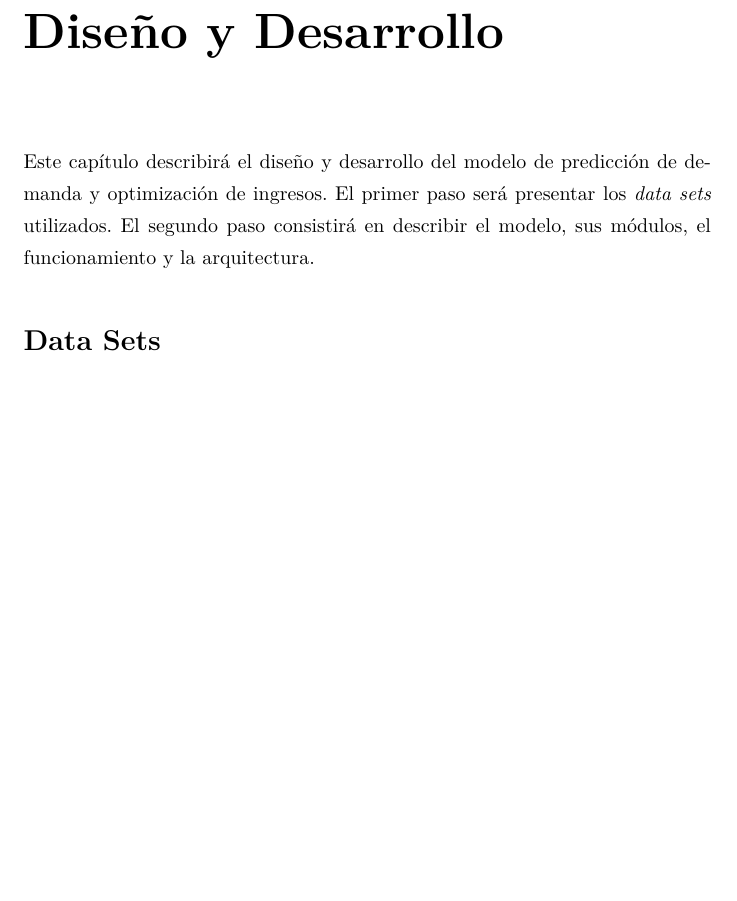
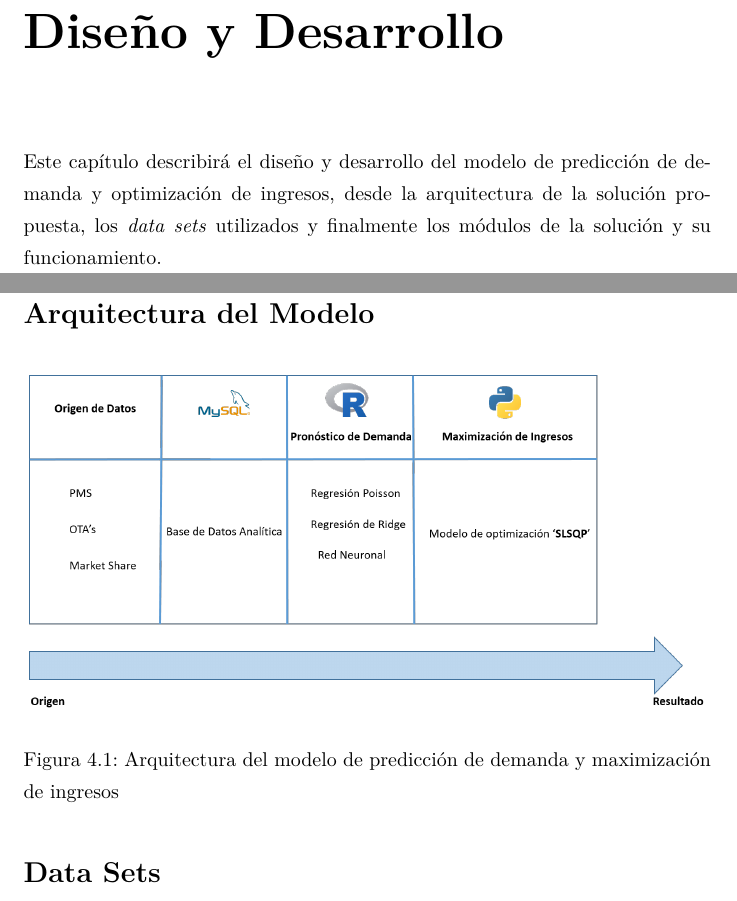
Before and after one commit to oscardaniel88/mcdatos_estancia, a LaTeX thesis (Tesis/main.tex, which reads Tesis/Chapters/modelo.tex): part of page 51 of 92 before the commit and two parts of pages 51 and 52 of 93 after it, the two joined at a grey line, cut so that both start at the same text, the shorter picture padded with empty space. Compiled offline with pdfLaTeX.

Commit message:
Arquitectura

```diff
--- a/Tesis/Chapters/modelo.tex
+++ b/Tesis/Chapters/modelo.tex
@@ -1,7 +1,17 @@
 \chapter{Diseño y Desarrollo}
 \label{ch:modelo}
 
-Este capítulo describirá el diseño y desarrollo del modelo de predicción de demanda y optimización de ingresos. El primer paso será presentar los \emph{data sets} utilizados. El segundo paso consistirá en describir el modelo, sus módulos, el funcionamiento y la arquitectura.
+Este capítulo describirá el diseño y desarrollo del modelo de predicción de demanda y optimización de ingresos, desde la arquitectura de la solución propuesta, los \emph{data sets} utilizados y finalmente los módulos de la solución y su funcionamiento.
+
+\section*{Arquitectura del Modelo}
+
+\begin{figure}[H]
+  \centering
+      \includegraphics[width=\maxwidth,height=6cm]{figures/Arquitectura.png}
+  \caption{Arquitectura del modelo de predicción de demanda y maximización de ingresos}
+\end{figure}
+
+
 
 \section*{Data Sets}
 Para la construcción del modelo de predicción de demanda se utilizaron tres data sets que contienen la información suficiente para poder hacer un pronóstico efectivo de la demanda de una propiedad.
```
Also changed, not shown: Tesis/Figures/Arquitectura.png (added), Tesis/main.pdf, 12 other files.
